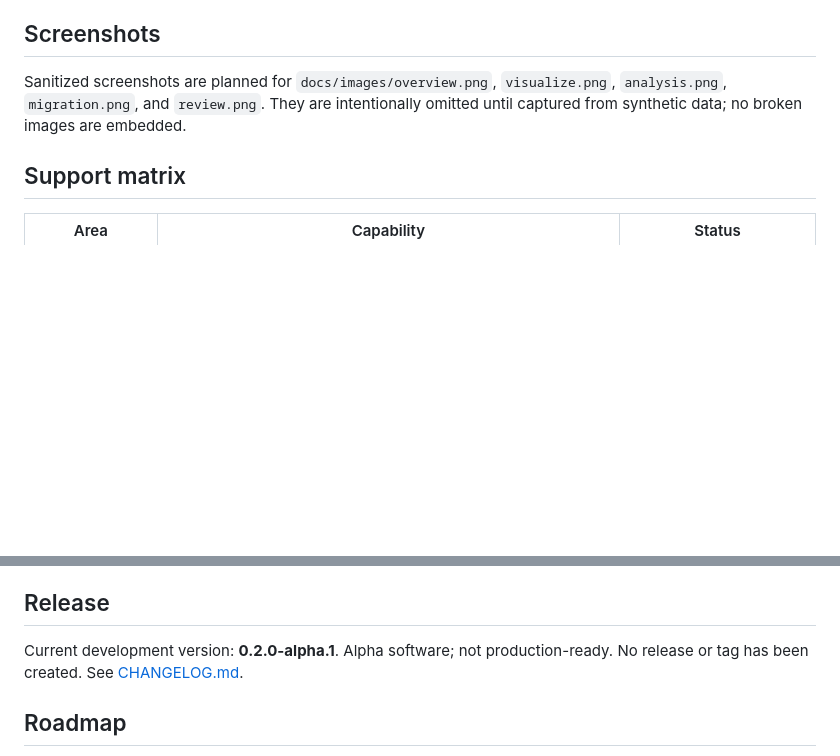
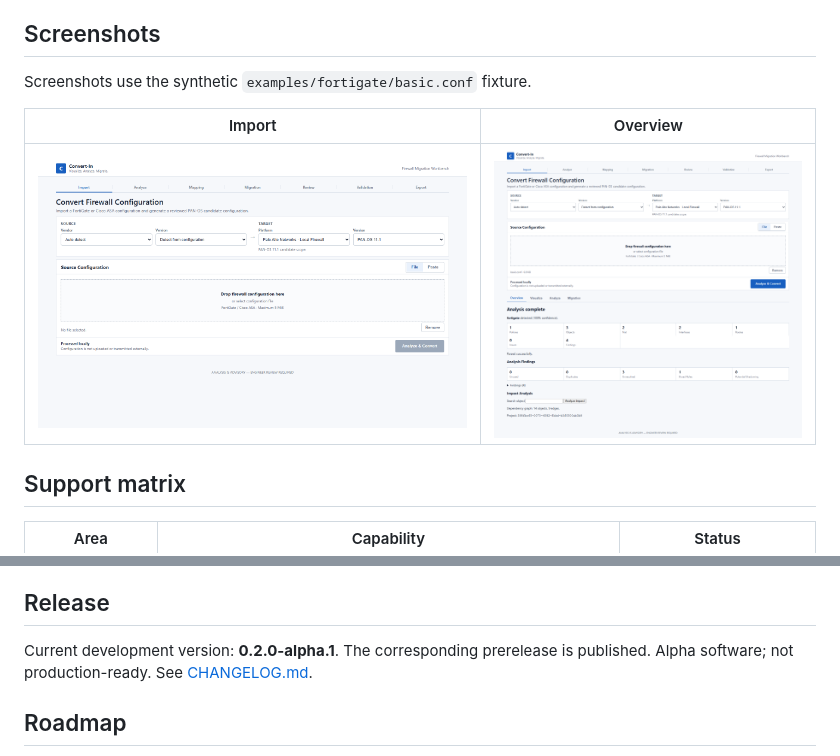
Before and after one commit to GearryAJ/ConfigMorph, a Markdown page: README.md, 2 parts joined by grey strips. Drawn GitHub-style; pictures changed too: docs/images/import.png (added), docs/images/overview.png (added); blank space fills up the shorter version.

```diff
--- a/README.md
+++ b/README.md
@@ -32,7 +32,11 @@ Inputs are limited to 5 MiB, PAN XML uses `defusedxml`, configuration bodies are
 
 ## Screenshots
 
-Sanitized screenshots are planned for `docs/images/overview.png`, `visualize.png`, `analysis.png`, `migration.png`, and `review.png`. They are intentionally omitted until captured from synthetic data; no broken images are embedded.
+Screenshots use the synthetic `examples/fortigate/basic.conf` fixture.
+
+| Import | Overview |
+|---|---|
+| ![Compact file import workspace](docs/images/import.png) | ![Synthetic configuration analysis overview](docs/images/overview.png) |
 
 ## Support matrix
 
@@ -152,7 +156,7 @@ Read [CONTRIBUTING.md](CONTRIBUTING.md) before submitting changes. Never include
 
 ## Release
 
-Current development version: **0.2.0-alpha.1**. Alpha software; not production-ready. No release or tag has been created. See [CHANGELOG.md](CHANGELOG.md).
+Current development version: **0.2.0-alpha.1**. The corresponding prerelease is published. Alpha software; not production-ready. See [CHANGELOG.md](CHANGELOG.md).
 
 ## Roadmap
 
```
Also changed, not shown: 4 other files.
